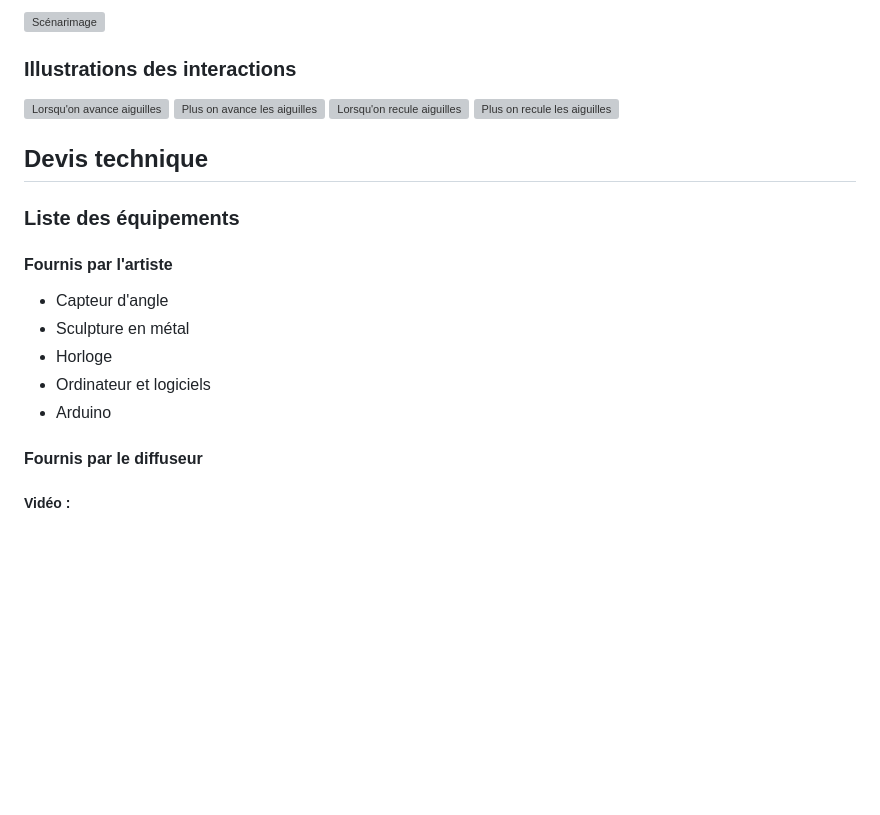
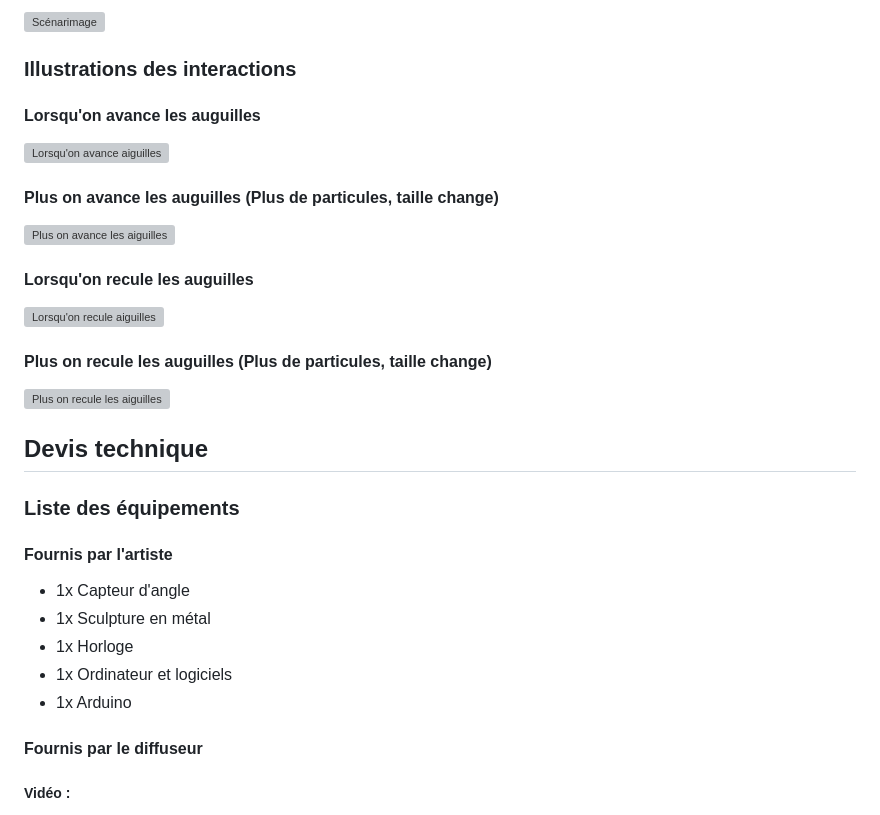
Before and after one commit to DelphineG-Projets/scenariser-interactivite, a Markdown page: README.md, the part around the change. Rendered like a GitHub page; blank space fills up the shorter version; grey boxes are pictures that could not be loaded.

```diff
--- a/README.md
+++ b/README.md
@@ -114,19 +114,23 @@ L'esthétique steampunk de la tour d'horloge crée un univers immersif, non réa
 ### Visualisation des séquences
 ![Scénarimage](https://i.ibb.co/wC22TPQ/plantation.png)
 ### Illustrations des interactions
+#### Lorsqu'on avance les auguilles
 ![Lorsqu'on avance aiguilles](https://i.ibb.co/Cz25Nsb/avanceaiguilles.png)
+#### Plus on avance les auguilles (Plus de particules, taille change)
 ![Plus on avance les aiguilles](https://i.ibb.co/sqz2JyV/continue-avancer.png)
+#### Lorsqu'on recule les auguilles
 ![Lorsqu'on recule aiguilles](https://i.ibb.co/Qr6q6QZ/reculeaiguilles.png)
+#### Plus on recule les auguilles (Plus de particules, taille change)
 ![Plus on recule les aiguilles](https://i.ibb.co/1q3G2q3/continue-reculer.png)
 
 ## Devis technique
 ### Liste des équipements
 #### Fournis par l'artiste
-- Capteur d'angle
-- Sculpture en métal
-- Horloge
-- Ordinateur et logiciels
-- Arduino
+- 1x Capteur d'angle
+- 1x Sculpture en métal
+- 1x Horloge
+- 1x Ordinateur et logiciels
+- 1x Arduino
 
 #### Fournis par le diffuseur
 ##### Vidéo :
```
